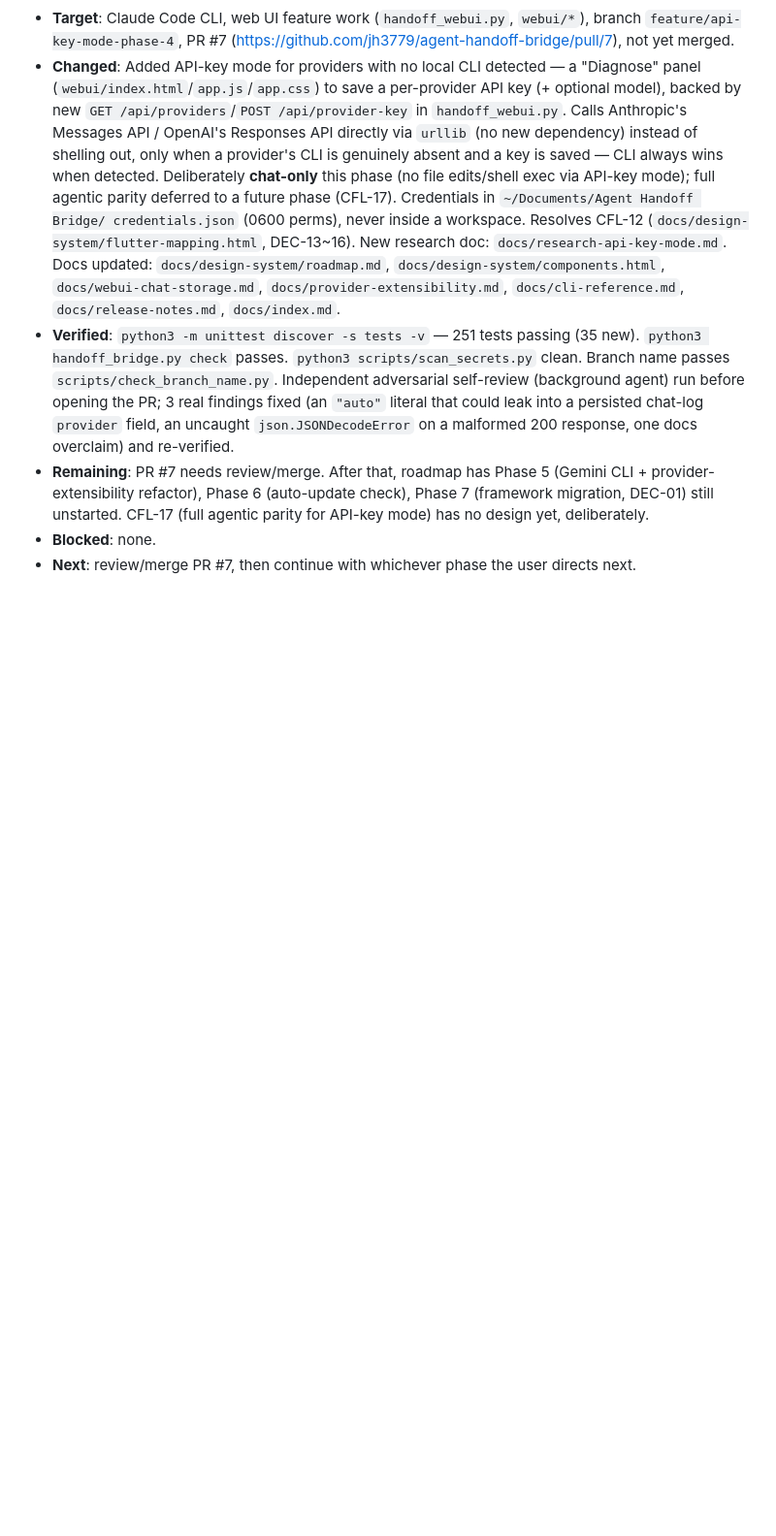
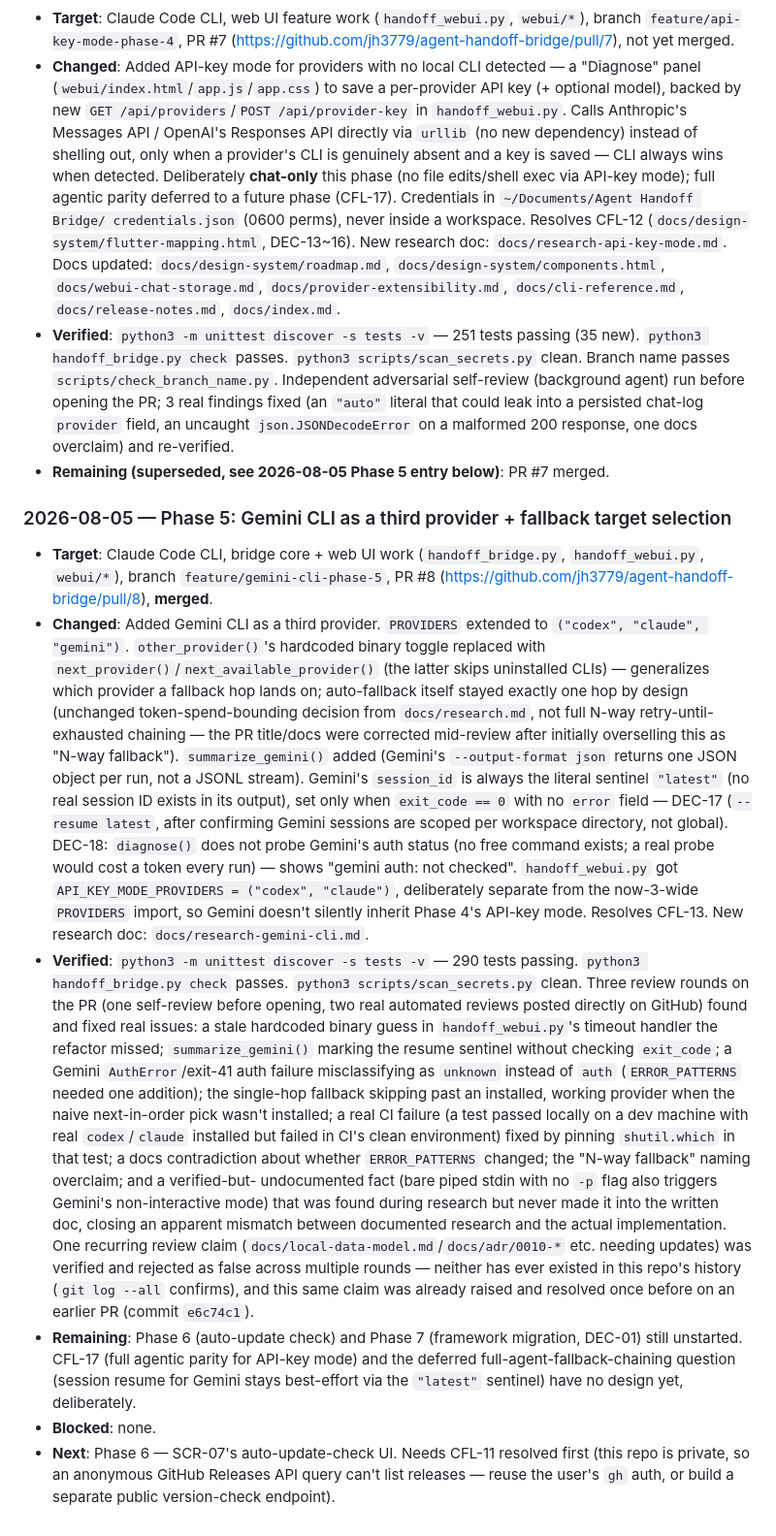
Before and after one commit to jh3779/agent-handoff-bridge, a Markdown page: .handoff/current.md, the part around the change. Shown at 97% size. Rendered like a GitHub page; blank space fills up the shorter version.

Commit message:
Update handoff packet for Phase 5 (Gemini CLI) completion
Co-Authored-By: Claude Sonnet 5 <noreply@anthropic.com>

```diff
--- a/.handoff/current.md
+++ b/.handoff/current.md
@@ -64,10 +64,68 @@ create a task-specific packet.
   (an `"auto"` literal that could leak into a persisted chat-log
   `provider` field, an uncaught `json.JSONDecodeError` on a malformed
   200 response, one docs overclaim) and re-verified.
-- **Remaining**: PR #7 needs review/merge. After that, roadmap has Phase 5
-  (Gemini CLI + provider-extensibility refactor), Phase 6 (auto-update
-  check), Phase 7 (framework migration, DEC-01) still unstarted. CFL-17
-  (full agentic parity for API-key mode) has no design yet, deliberately.
+- **Remaining (superseded, see 2026-08-05 Phase 5 entry below)**: PR #7
+  merged.
+
+### 2026-08-05 — Phase 5: Gemini CLI as a third provider + fallback target selection
+
+- **Target**: Claude Code CLI, bridge core + web UI work
+  (`handoff_bridge.py`, `handoff_webui.py`, `webui/*`), branch
+  `feature/gemini-cli-phase-5`, PR #8
+  (https://github.com/jh3779/agent-handoff-bridge/pull/8), **merged**.
+- **Changed**: Added Gemini CLI as a third provider. `PROVIDERS` extended
+  to `("codex", "claude", "gemini")`. `other_provider()`'s hardcoded
+  binary toggle replaced with `next_provider()`/`next_available_provider()`
+  (the latter skips uninstalled CLIs) — generalizes which provider a
+  fallback hop lands on; auto-fallback itself stayed exactly one hop by
+  design (unchanged token-spend-bounding decision from `docs/research.md`,
+  not full N-way retry-until-exhausted chaining — the PR title/docs were
+  corrected mid-review after initially overselling this as "N-way
+  fallback"). `summarize_gemini()` added (Gemini's `--output-format json`
+  returns one JSON object per run, not a JSONL stream). Gemini's
+  `session_id` is always the literal sentinel `"latest"` (no real session
+  ID exists in its output), set only when `exit_code == 0` with no
+  `error` field — DEC-17 (`--resume latest`, after confirming Gemini
+  sessions are scoped per workspace directory, not global). DEC-18:
+  `diagnose()` does not probe Gemini's auth status (no free command
+  exists; a real probe would cost a token every run) — shows "gemini
+  auth: not checked". `handoff_webui.py` got `API_KEY_MODE_PROVIDERS =
+  ("codex", "claude")`, deliberately separate from the now-3-wide
+  `PROVIDERS` import, so Gemini doesn't silently inherit Phase 4's
+  API-key mode. Resolves CFL-13. New research doc:
+  `docs/research-gemini-cli.md`.
+- **Verified**: `python3 -m unittest discover -s tests -v` — 290 tests
+  passing. `python3 handoff_bridge.py check` passes.
+  `python3 scripts/scan_secrets.py` clean. Three review rounds on the PR
+  (one self-review before opening, two real automated reviews posted
+  directly on GitHub) found and fixed real issues: a stale hardcoded
+  binary guess in `handoff_webui.py`'s timeout handler the refactor
+  missed; `summarize_gemini()` marking the resume sentinel without
+  checking `exit_code`; a Gemini `AuthError`/exit-41 auth failure
+  misclassifying as `unknown` instead of `auth`
+  (`ERROR_PATTERNS` needed one addition); the single-hop fallback
+  skipping past an installed, working provider when the naive
+  next-in-order pick wasn't installed; a real CI failure (a test passed
+  locally on a dev machine with real `codex`/`claude` installed but
+  failed in CI's clean environment) fixed by pinning `shutil.which` in
+  that test; a docs contradiction about whether `ERROR_PATTERNS`
+  changed; the "N-way fallback" naming overclaim; and a verified-but-
+  undocumented fact (bare piped stdin with no `-p` flag also triggers
+  Gemini's non-interactive mode) that was found during research but
+  never made it into the written doc, closing an apparent mismatch
+  between documented research and the actual implementation. One
+  recurring review claim (`docs/local-data-model.md`/`docs/adr/0010-*`
+  etc. needing updates) was verified and rejected as false across
+  multiple rounds — neither has ever existed in this repo's history
+  (`git log --all` confirms), and this same claim was already raised and
+  resolved once before on an earlier PR (commit `e6c74c1`).
+- **Remaining**: Phase 6 (auto-update check) and Phase 7 (framework
+  migration, DEC-01) still unstarted. CFL-17 (full agentic parity for
+  API-key mode) and the deferred full-agent-fallback-chaining question
+  (session resume for Gemini stays best-effort via the `"latest"`
+  sentinel) have no design yet, deliberately.
 - **Blocked**: none.
-- **Next**: review/merge PR #7, then continue with whichever phase the
-  user directs next.
+- **Next**: Phase 6 — SCR-07's auto-update-check UI. Needs CFL-11
+  resolved first (this repo is private, so an anonymous GitHub Releases
+  API query can't list releases — reuse the user's `gh` auth, or build a
+  separate public version-check endpoint).
```
